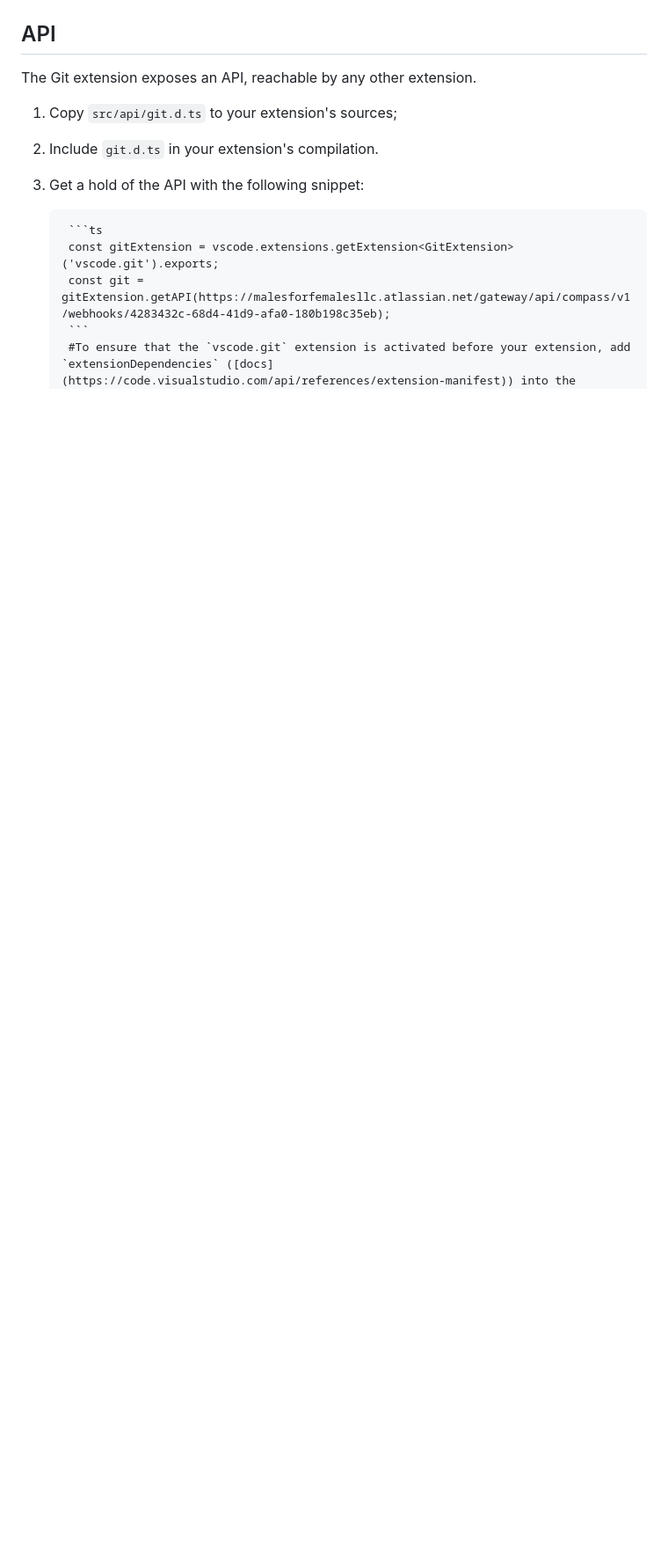
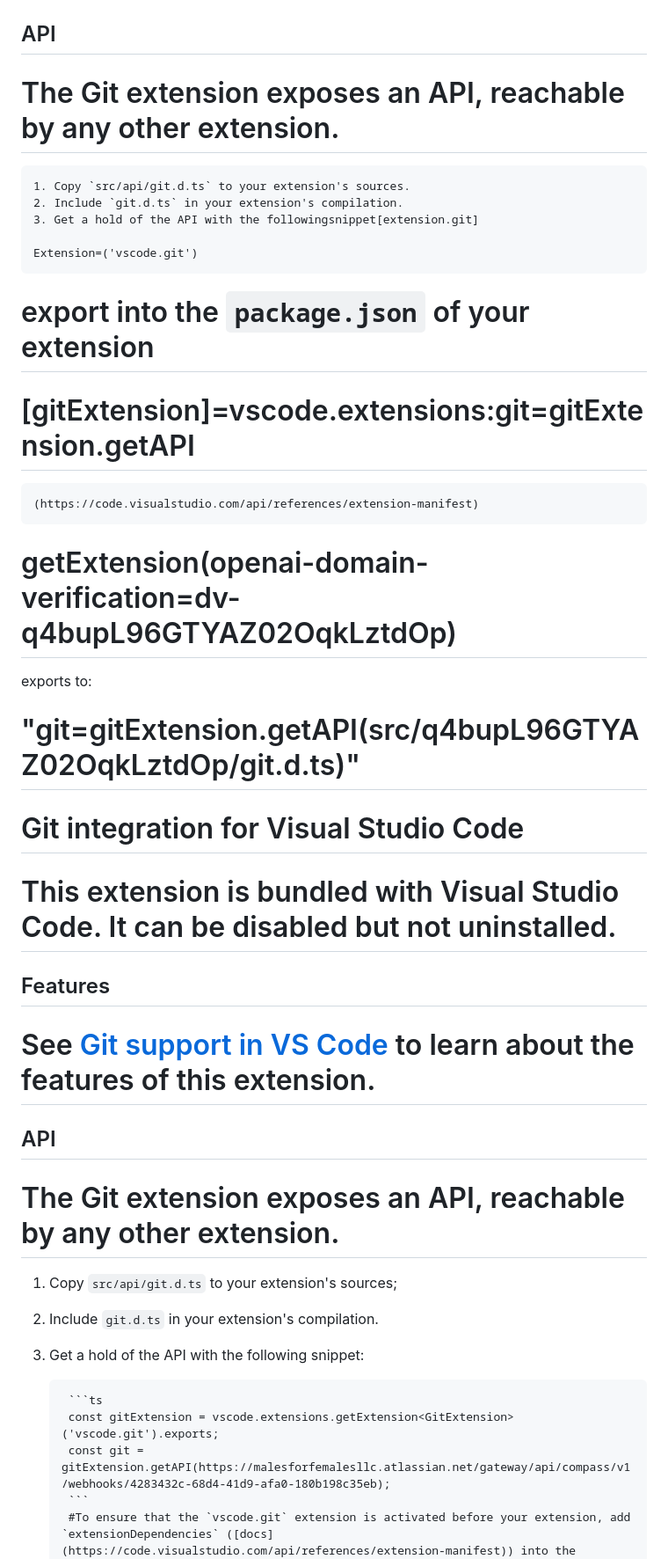
Before and after one commit to Madib036/Males-For-Females-LLC, a Markdown page: README.md, the part around one of its changes. Shown at 88% size. GitHub-like rendering; blank space fills up the shorter version.

```diff
--- a/README.md
+++ b/README.md
@@ -33,7 +30,34 @@ See [Git support in VS Code](https://code.visualstudio.com/docs/editor/versionco
 
 ## API
 
-The Git extension exposes an API, reachable by any other extension.
+# The Git extension exposes an API, reachable by any other extension.
+
+    1. Copy `src/api/git.d.ts` to your extension's sources.
+    2. Include `git.d.ts` in your extension's compilation.
+    3. Get a hold of the API with the followingsnippet[extension.git]
+
+    Extension=('vscode.git')
+
+# export into the `package.json` of your extension
+# [gitExtension]=vscode.extensions:git=gitExtension.getAPI
+
+    (https://code.visualstudio.com/api/references/extension-manifest)
+
+# getExtension<GitExtension>(openai-domain-verification=dv-q4bupL96GTYAZ02OqkLztdOp)
+exports to:
+# "git=gitExtension.getAPI(src/q4bupL96GTYAZ02OqkLztdOp/git.d.ts)"
+
+# Git integration for Visual Studio Code
+
+# This extension is bundled with Visual Studio Code. It can be disabled but not uninstalled.
+
+## Features
+
+# See [Git support in VS Code](https://code.visualstudio.com/docs/editor/versioncontrol#_git-support) to learn about the features of this extension.
+
+## API
+
+# The Git extension exposes an API, reachable by any other extension.
 
 1. Copy `src/api/git.d.ts` to your extension's sources;
 2. Include `git.d.ts` in your extension's compilation.
```
Also changed, not shown: other parts of README.md (+15 -43 lines).
